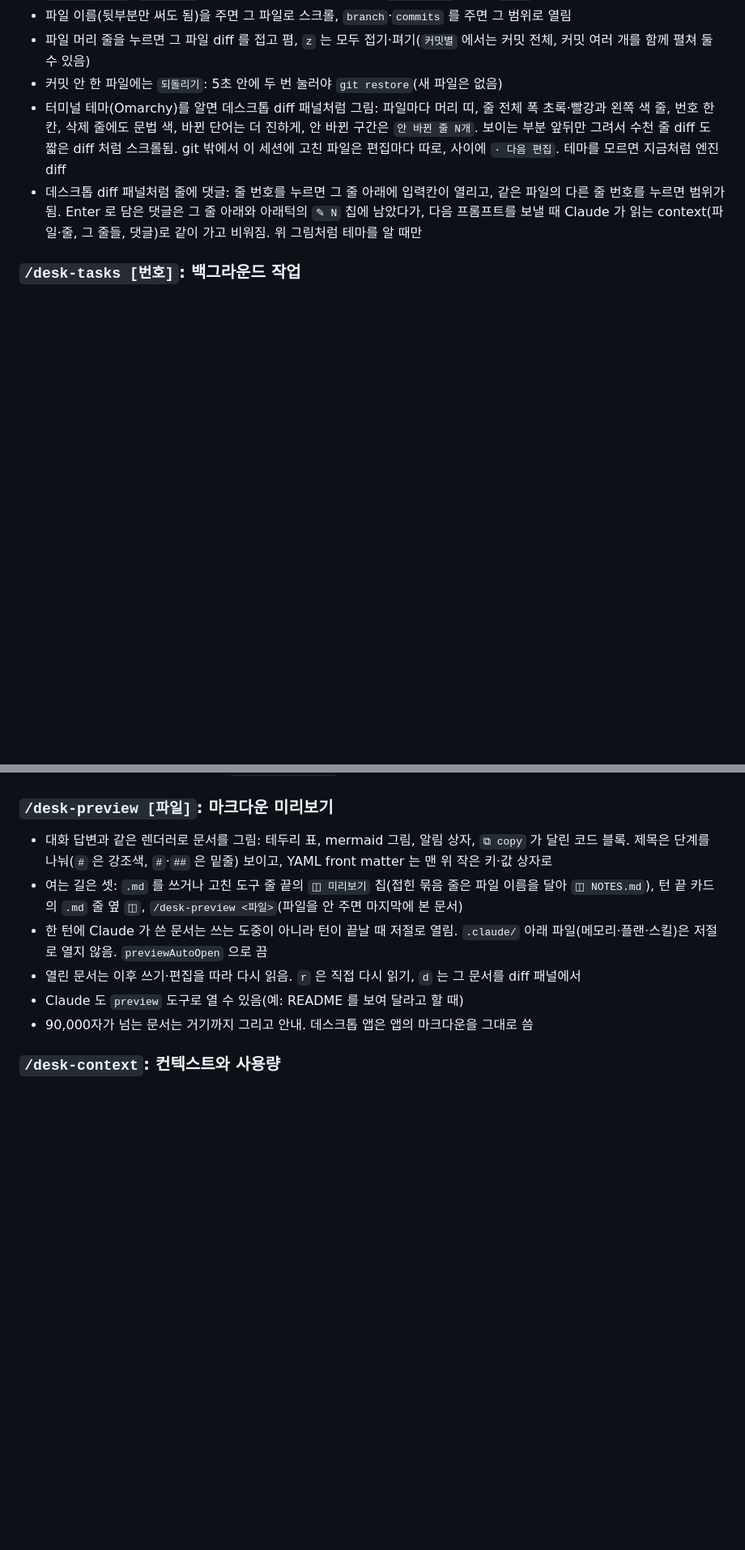
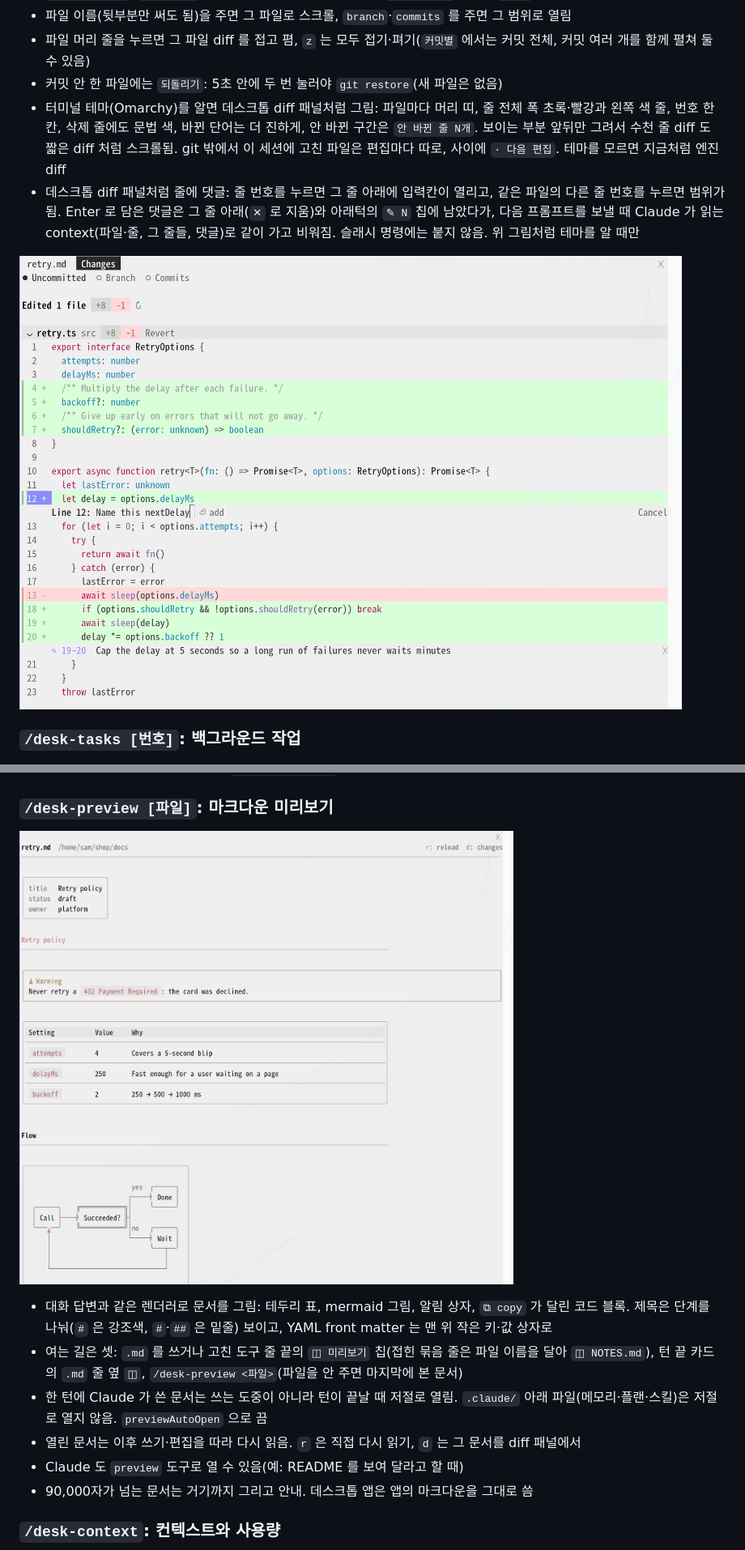
Before and after one commit to KyongSik-Yoon/cc-desktop-mod, a Markdown page: README.ko.md, 2 parts joined by grey strips. Shown at 81% size. GitHub-like rendering; pictures changed too: docs/comments.png (added), docs/preview.png (added); blank space fills up the shorter version.

```diff
--- a/README.ko.md
+++ b/README.ko.md
@@ -74,7 +76,9 @@ Claude Code 의 함수 훅 플러그인이라, 엔진은 그대로 두고 화면
 - 파일 머리 줄을 누르면 그 파일 diff 를 접고 폄, `z` 는 모두 접기·펴기(`커밋별` 에서는 커밋 전체, 커밋 여러 개를 함께 펼쳐 둘 수 있음)
 - 커밋 안 한 파일에는 `되돌리기`: 5초 안에 두 번 눌러야 `git restore`(새 파일은 없음)
 - 터미널 테마(Omarchy)를 알면 데스크톱 diff 패널처럼 그림: 파일마다 머리 띠, 줄 전체 폭 초록·빨강과 왼쪽 색 줄, 번호 한 칸, 삭제 줄에도 문법 색, 바뀐 단어는 더 진하게, 안 바뀐 구간은 `안 바뀐 줄 N개`. 보이는 부분 앞뒤만 그려서 수천 줄 diff 도 짧은 diff 처럼 스크롤됨. git 밖에서 이 세션에 고친 파일은 편집마다 따로, 사이에 `· 다음 편집`. 테마를 모르면 지금처럼 엔진 diff
-- 데스크톱 diff 패널처럼 줄에 댓글: 줄 번호를 누르면 그 줄 아래에 입력칸이 열리고, 같은 파일의 다른 줄 번호를 누르면 범위가 됨. Enter 로 담은 댓글은 그 줄 아래와 아래턱의 `✎ N` 칩에 남았다가, 다음 프롬프트를 보낼 때 Claude 가 읽는 context(파일·줄, 그 줄들, 댓글)로 같이 가고 비워짐. 위 그림처럼 테마를 알 때만
+- 데스크톱 diff 패널처럼 줄에 댓글: 줄 번호를 누르면 그 줄 아래에 입력칸이 열리고, 같은 파일의 다른 줄 번호를 누르면 범위가 됨. Enter 로 담은 댓글은 그 줄 아래(`✕` 로 지움)와 아래턱의 `✎ N` 칩에 남았다가, 다음 프롬프트를 보낼 때 Claude 가 읽는 context(파일·줄, 그 줄들, 댓글)로 같이 가고 비워짐. 슬래시 명령에는 붙지 않음. 위 그림처럼 테마를 알 때만
+
+![/desk-diff 줄 댓글: 19–20번 줄에 남은 댓글, 12번 줄에 열린 입력칸, 파랗게 뒤집힌 고른 줄 번호](docs/comments.png)
 
 ### `/desk-tasks [번호]`: 백그라운드 작업
 
@@ -99,6 +103,8 @@ Claude Code 의 함수 훅 플러그인이라, 엔진은 그대로 두고 화면
 - 그 밖에는 바꾸지 않음: 승인·댓글·`Ready for review` 없음
 
 ### `/desk-preview [파일]`: 마크다운 미리보기
+
+![/desk-preview 패널: front matter 상자, 경고 상자, 표, mermaid 순서도](docs/preview.png)
 
 - 대화 답변과 같은 렌더러로 문서를 그림: 테두리 표, mermaid 그림, 알림 상자, `⧉ copy` 가 달린 코드 블록. 제목은 단계를 나눠(`#` 은 강조색, `#`·`##` 은 밑줄) 보이고, YAML front matter 는 맨 위 작은 키·값 상자로
 - 여는 길은 셋: `.md` 를 쓰거나 고친 도구 줄 끝의 `◫ 미리보기` 칩(접힌 묶음 줄은 파일 이름을 달아 `◫ NOTES.md`), 턴 끝 카드의 `.md` 줄 옆 `◫`, `/desk-preview <파일>`(파일을 안 주면 마지막에 본 문서)
```
Also changed, not shown: other parts of README.ko.md (+3 -0 lines), README.md (+8 -1 lines).
